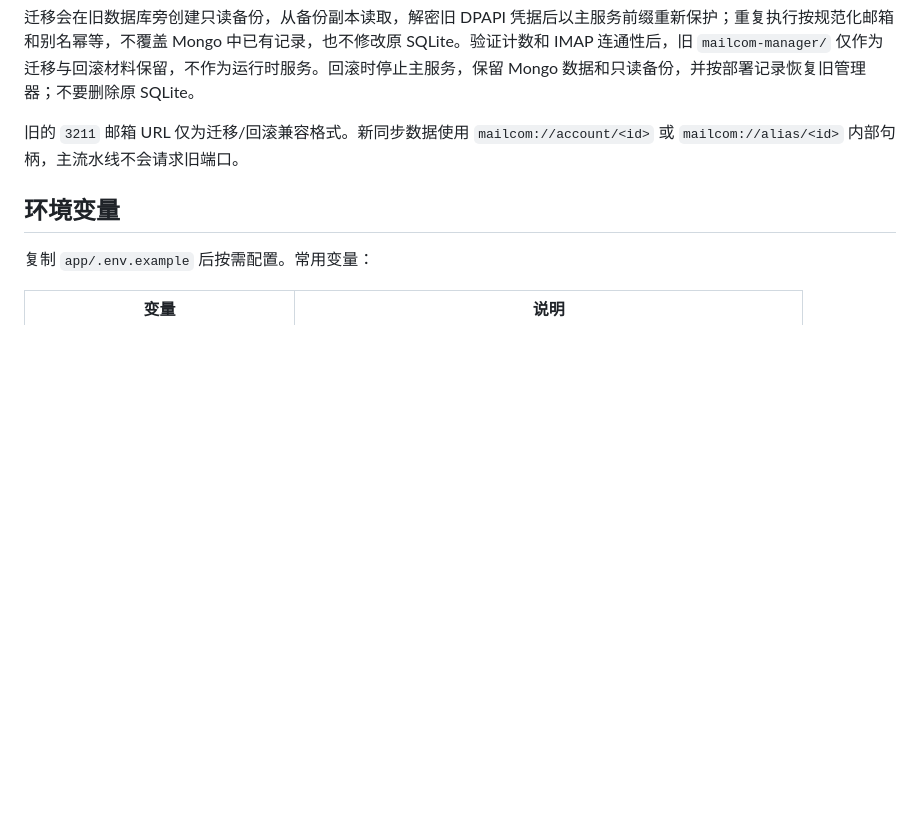
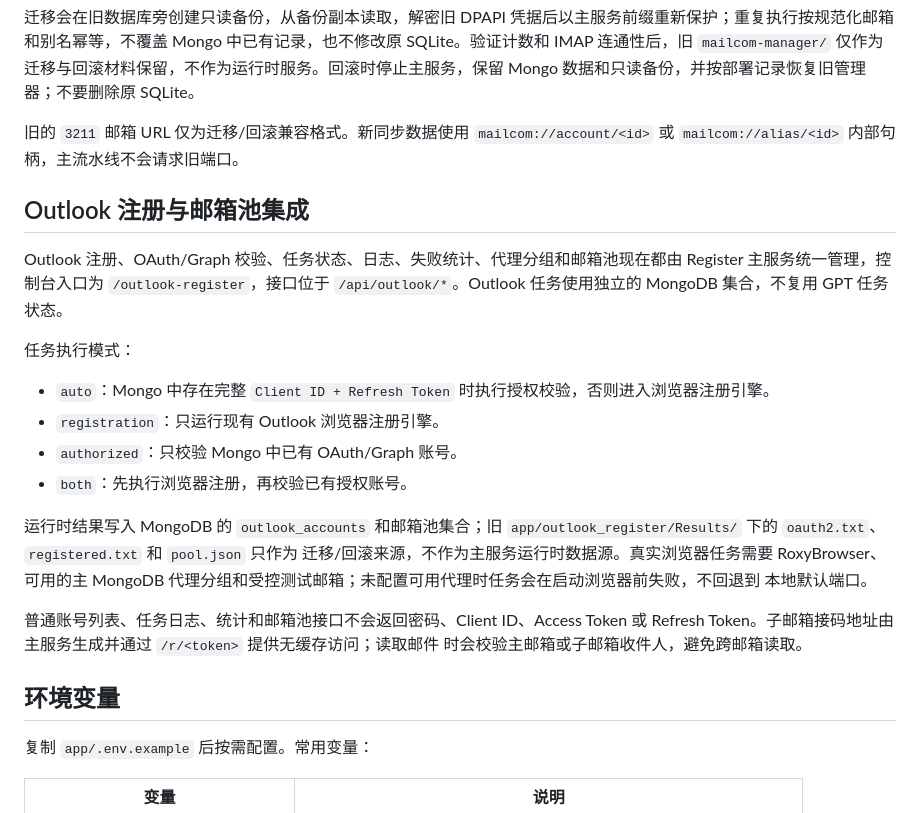
Before and after one commit to FranklyBuilds/FranklyBuilds-Register, a Markdown page: README.md, the part around the change. GitHub-like rendering; blank space fills up the shorter version.

Commit message:
docs: document Outlook Register integration

```diff
--- a/README.md
+++ b/README.md
@@ -246,6 +246,29 @@ Invoke-WebRequest http://127.0.0.1:8000/api/mailcom/migrate -Method Post
 
 旧的 `3211` 邮箱 URL 仅为迁移/回滚兼容格式。新同步数据使用 `mailcom://account/<id>` 或 `mailcom://alias/<id>` 内部句柄，主流水线不会请求旧端口。
 
+## Outlook 注册与邮箱池集成
+
+Outlook 注册、OAuth/Graph 校验、任务状态、日志、失败统计、代理分组和邮箱池现在都由
+Register 主服务统一管理，控制台入口为 `/outlook-register`，接口位于
+`/api/outlook/*`。Outlook 任务使用独立的 MongoDB 集合，不复用 GPT 任务状态。
+
+任务执行模式：
+
+- `auto`：Mongo 中存在完整 `Client ID + Refresh Token` 时执行授权校验，否则进入浏览器注册引擎。
+- `registration`：只运行现有 Outlook 浏览器注册引擎。
+- `authorized`：只校验 Mongo 中已有 OAuth/Graph 账号。
+- `both`：先执行浏览器注册，再校验已有授权账号。
+
+运行时结果写入 MongoDB 的 `outlook_accounts` 和邮箱池集合；旧
+`app/outlook_register/Results/` 下的 `oauth2.txt`、`registered.txt` 和 `pool.json` 只作为
+迁移/回滚来源，不作为主服务运行时数据源。真实浏览器任务需要 RoxyBrowser、可用的主
+MongoDB 代理分组和受控测试邮箱；未配置可用代理时任务会在启动浏览器前失败，不回退到
+本地默认端口。
+
+普通账号列表、任务日志、统计和邮箱池接口不会返回密码、Client ID、Access Token 或
+Refresh Token。子邮箱接码地址由主服务生成并通过 `/r/<token>` 提供无缓存访问；读取邮件
+时会校验主邮箱或子邮箱收件人，避免跨邮箱读取。
+
 ## 环境变量
 
 复制 `app/.env.example` 后按需配置。常用变量：
```
